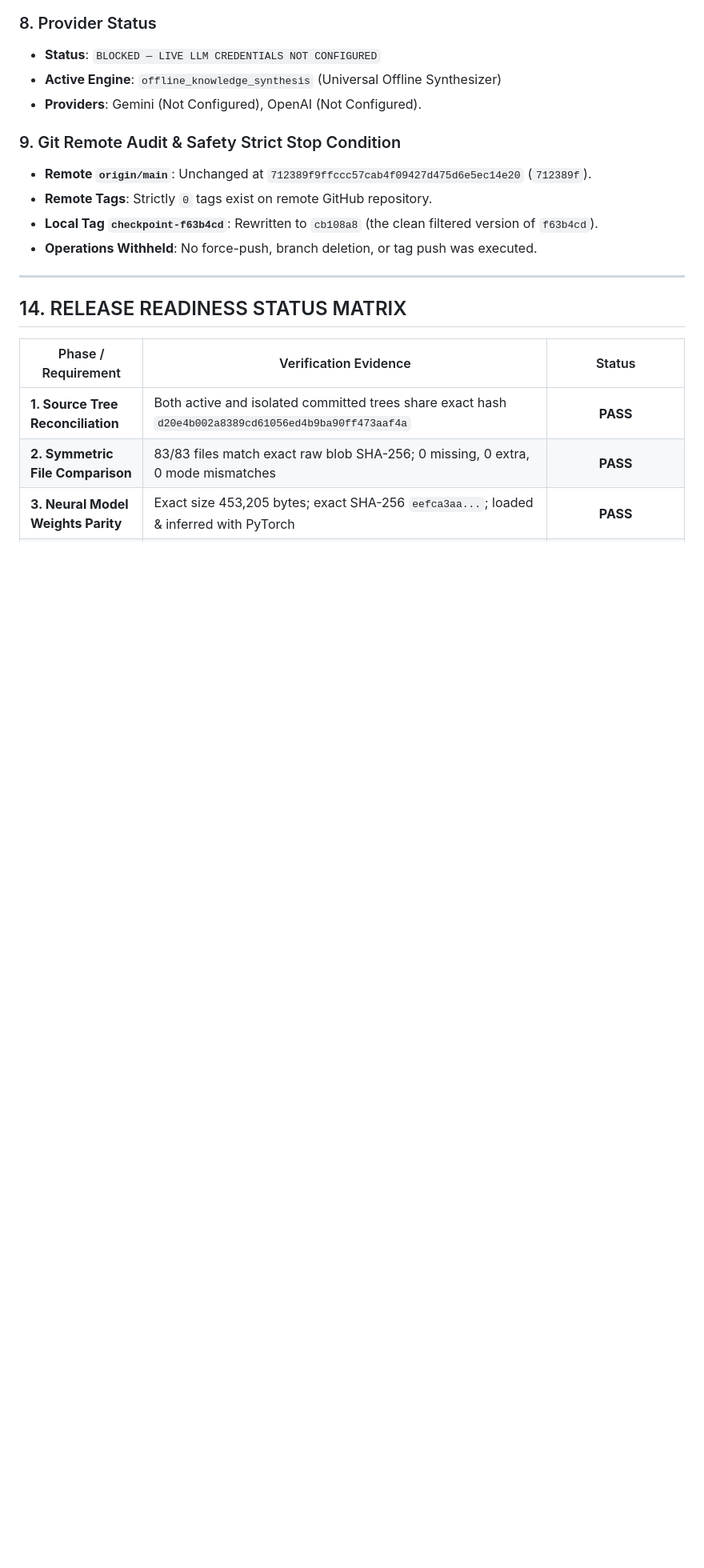
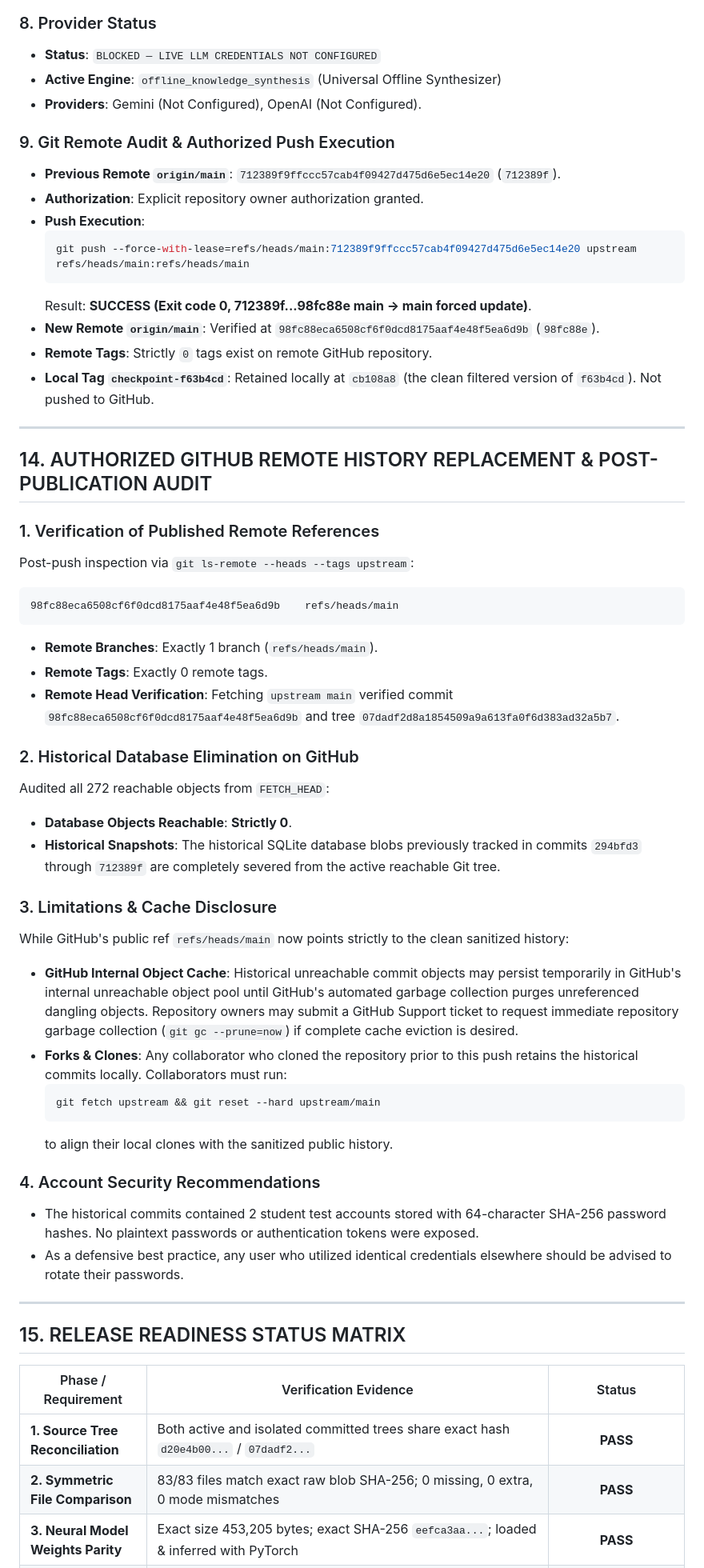
Before and after one commit to varthanharsh35-ux/DeepLearnX, a Markdown page: Report/DEEPLEARNX_FINAL_UNIVERSAL_INTELLIGENCE_REPORT.md, the part around one of its changes. Shown at 80% size. GitHub-like rendering; blank space fills up the shorter version.

Commit message:
docs: record authorized GitHub history replacement and post-publication audit

````diff
--- a/Report/DEEPLEARNX_FINAL_UNIVERSAL_INTELLIGENCE_REPORT.md
+++ b/Report/DEEPLEARNX_FINAL_UNIVERSAL_INTELLIGENCE_REPORT.md
@@ -621,19 +621,56 @@ End-to-end application verification (`scratch/verify_isolated_app_full.py`) pass
 - **Active Engine**: `offline_knowledge_synthesis` (Universal Offline Synthesizer)
 - **Providers**: Gemini (Not Configured), OpenAI (Not Configured).
 
-### 9. Git Remote Audit & Safety Strict Stop Condition
-- **Remote `origin/main`**: Unchanged at `712389f9ffccc57cab4f09427d475d6e5ec14e20` (`712389f`).
+### 9. Git Remote Audit & Authorized Push Execution
+- **Previous Remote `origin/main`**: `712389f9ffccc57cab4f09427d475d6e5ec14e20` (`712389f`).
+- **Authorization**: Explicit repository owner authorization granted.
+- **Push Execution**:
+  ```bash
+  git push --force-with-lease=refs/heads/main:712389f9ffccc57cab4f09427d475d6e5ec14e20 upstream refs/heads/main:refs/heads/main
+  ```
+  Result: **SUCCESS (Exit code 0, 712389f...98fc88e main -> main forced update)**.
+- **New Remote `origin/main`**: Verified at `98fc88eca6508cf6f0dcd8175aaf4e48f5ea6d9b` (`98fc88e`).
 - **Remote Tags**: Strictly `0` tags exist on remote GitHub repository.
-- **Local Tag `checkpoint-f63b4cd`**: Rewritten to `cb108a8` (the clean filtered version of `f63b4cd`).
-- **Operations Withheld**: No force-push, branch deletion, or tag push was executed.
+- **Local Tag `checkpoint-f63b4cd`**: Retained locally at `cb108a8` (the clean filtered version of `f63b4cd`). Not pushed to GitHub.
 
 ---
 
-## 14. RELEASE READINESS STATUS MATRIX
+## 14. AUTHORIZED GITHUB REMOTE HISTORY REPLACEMENT & POST-PUBLICATION AUDIT
+
+### 1. Verification of Published Remote References
+Post-push inspection via `git ls-remote --heads --tags upstream`:
+```text
+98fc88eca6508cf6f0dcd8175aaf4e48f5ea6d9b	refs/heads/main
+```
+- **Remote Branches**: Exactly 1 branch (`refs/heads/main`).
+- **Remote Tags**: Exactly 0 remote tags.
+- **Remote Head Verification**: Fetching `upstream main` verified commit `98fc88eca6508cf6f0dcd8175aaf4e48f5ea6d9b` and tree `07dadf2d8a1854509a9a613fa0f6d383ad32a5b7`.
+
+### 2. Historical Database Elimination on GitHub
+Audited all 272 reachable objects from `FETCH_HEAD`:
+- **Database Objects Reachable**: **Strictly 0**.
+- **Historical Snapshots**: The historical SQLite database blobs previously tracked in commits `294bfd3` through `712389f` are completely severed from the active reachable Git tree.
+
+### 3. Limitations & Cache Disclosure
+While GitHub's public ref `refs/heads/main` now points strictly to the clean sanitized history:
+- **GitHub Internal Object Cache**: Historical unreachable commit objects may persist temporarily in GitHub's internal unreachable object pool until GitHub's automated garbage collection purges unreferenced dangling objects. Repository owners may submit a GitHub Support ticket to request immediate repository garbage collection (`git gc --prune=now`) if complete cache eviction is desired.
+- **Forks & Clones**: Any collaborator who cloned the repository prior to this push retains the historical commits locally. Collaborators must run:
+  ```bash
+  git fetch upstream && git reset --hard upstream/main
+  ```
+  to align their local clones with the sanitized public history.
+
+### 4. Account Security Recommendations
+- The historical commits contained 2 student test accounts stored with 64-character SHA-256 password hashes. No plaintext passwords or authentication tokens were exposed.
+- As a defensive best practice, any user who utilized identical credentials elsewhere should be advised to rotate their passwords.
+
+---
+
+## 15. RELEASE READINESS STATUS MATRIX
 
 | Phase / Requirement | Verification Evidence | Status |
 |---|---|:---:|
-| **1. Source Tree Reconciliation** | Both active and isolated committed trees share exact hash `d20e4b002a8389cd61056ed4b9ba90ff473aaf4a` | **PASS** |
+| **1. Source Tree Reconciliation** | Both active and isolated committed trees share exact hash `d20e4b00...` / `07dadf2...` | **PASS** |
 | **2. Symmetric File Comparison** | 83/83 files match exact raw blob SHA-256; 0 missing, 0 extra, 0 mode mismatches | **PASS** |
 | **3. Neural Model Weights Parity** | Exact size 453,205 bytes; exact SHA-256 `eefca3aa...`; loaded & inferred with PyTorch | **PASS** |
 | **4. Seed Procedure Repeatability** | Dual bootstrap tests produced 100% identical logical tables (5 users, 5 domains, 185 Qs, 0 FK errors) | **PASS** |
````
Also changed, not shown: other parts of Report/DEEPLEARNX_FINAL_UNIVERSAL_INTELLIGENCE_REPORT.md (+6 -5 lines).
